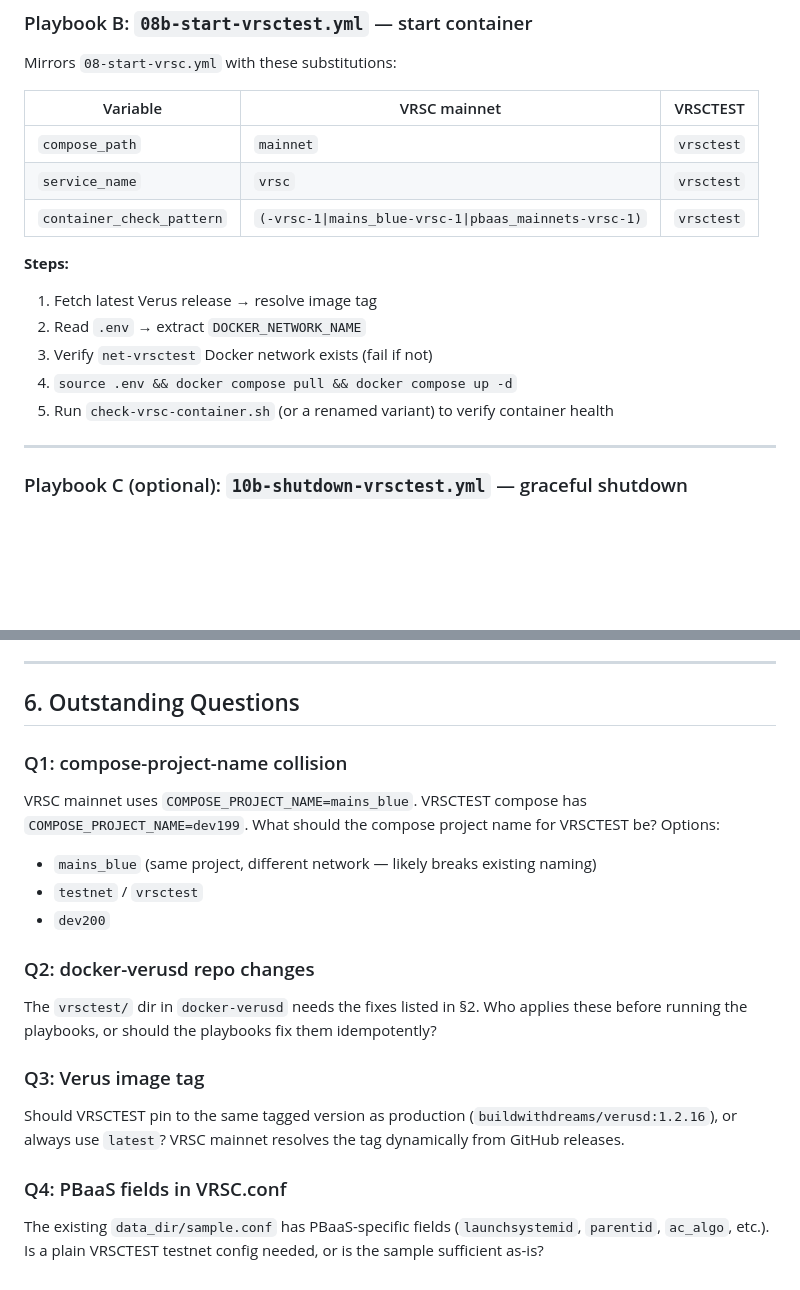
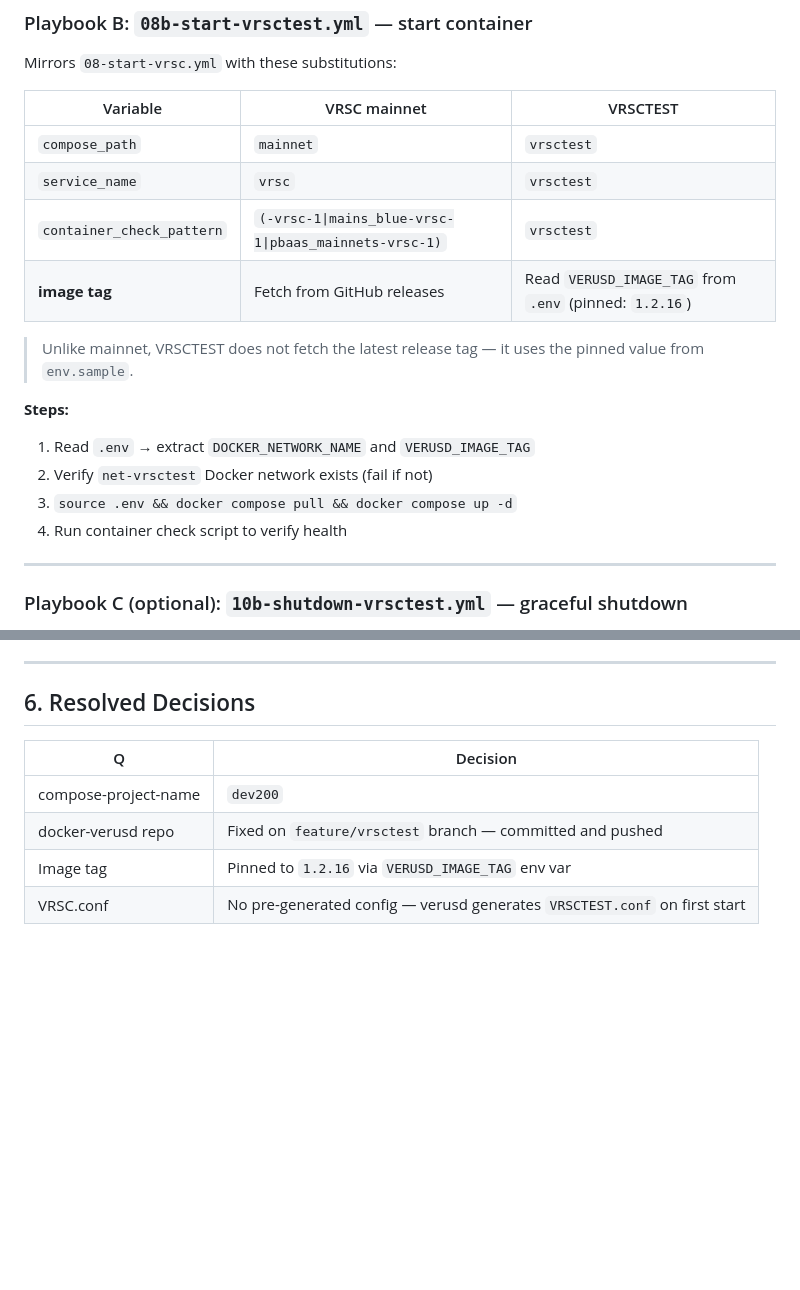
Before and after one commit to BuildWithDreams/dream-pbaas-provisioning, a Markdown page: SPEC-vrsctest.md, 2 parts joined by grey strips. Rendered like a GitHub page; blank space fills up the shorter version.

```diff
--- a/SPEC-vrsctest.md
+++ b/SPEC-vrsctest.md
@@ -100,13 +98,15 @@ Mirrors `08-start-vrsc.yml` with these substitutions:
 | `compose_path` | `mainnet` | `vrsctest` |
 | `service_name` | `vrsc` | `vrsctest` |
 | `container_check_pattern` | `(-vrsc-1\|mains_blue-vrsc-1\|pbaas_mainnets-vrsc-1)` | `vrsctest` |
+| **image tag** | Fetch from GitHub releases | Read `VERUSD_IMAGE_TAG` from `.env` (pinned: `1.2.16`) |
+
+> Unlike mainnet, VRSCTEST does not fetch the latest release tag — it uses the pinned value from `env.sample`.
 
 **Steps:**
-1. Fetch latest Verus release → resolve image tag
-2. Read `.env` → extract `DOCKER_NETWORK_NAME`
-3. Verify `net-vrsctest` Docker network exists (fail if not)
-4. `source .env && docker compose pull && docker compose up -d`
-5. Run `check-vrsc-container.sh` (or a renamed variant) to verify container health
+1. Read `.env` → extract `DOCKER_NETWORK_NAME` and `VERUSD_IMAGE_TAG`
+2. Verify `net-vrsctest` Docker network exists (fail if not)
+3. `source .env && docker compose pull && docker compose up -d`
+4. Run container check script to verify health
 
 ---
 
@@ -145,19 +145,11 @@ Mirrors `10-shutdown-vrsc.yml`:
 
 ---
 
-## 6. Outstanding Questions
+## 6. Resolved Decisions
 
-### Q1: compose-project-name collision
-VRSC mainnet uses `COMPOSE_PROJECT_NAME=mains_blue`. VRSCTEST compose has `COMPOSE_PROJECT_NAME=dev199`. What should the compose project name for VRSCTEST be? Options:
-- `mains_blue` (same project, different network — likely breaks existing naming)
-- `testnet` / `vrsctest`
-- `dev200`
-
-### Q2: docker-verusd repo changes
-The `vrsctest/` dir in `docker-verusd` needs the fixes listed in §2. Who applies these before running the playbooks, or should the playbooks fix them idempotently?
-
-### Q3: Verus image tag
-Should VRSCTEST pin to the same tagged version as production (`buildwithdreams/verusd:1.2.16`), or always use `latest`? VRSC mainnet resolves the tag dynamically from GitHub releases.
-
-### Q4: PBaaS fields in VRSC.conf
-The existing `data_dir/sample.conf` has PBaaS-specific fields (`launchsystemid`, `parentid`, `ac_algo`, etc.). Is a plain VRSCTEST testnet config needed, or is the sample sufficient as-is?
+| Q | Decision |
+|---|---|
+| compose-project-name | `dev200` |
+| docker-verusd repo | Fixed on `feature/vrsctest` branch — committed and pushed |
+| Image tag | Pinned to `1.2.16` via `VERUSD_IMAGE_TAG` env var |
+| VRSC.conf | No pre-generated config — verusd generates `VRSCTEST.conf` on first start |
```
Also changed, not shown: other parts of SPEC-vrsctest.md (+24 -26 lines).
